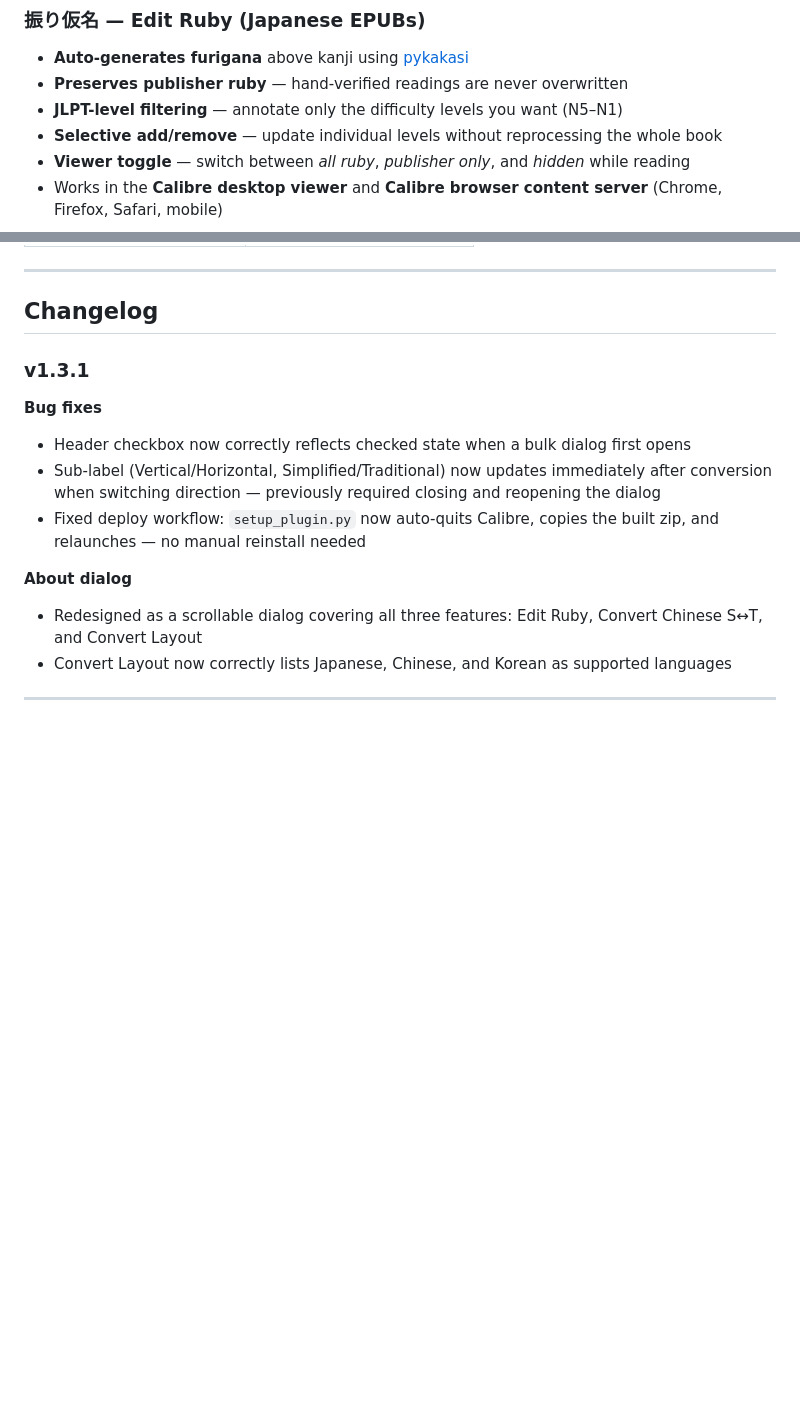
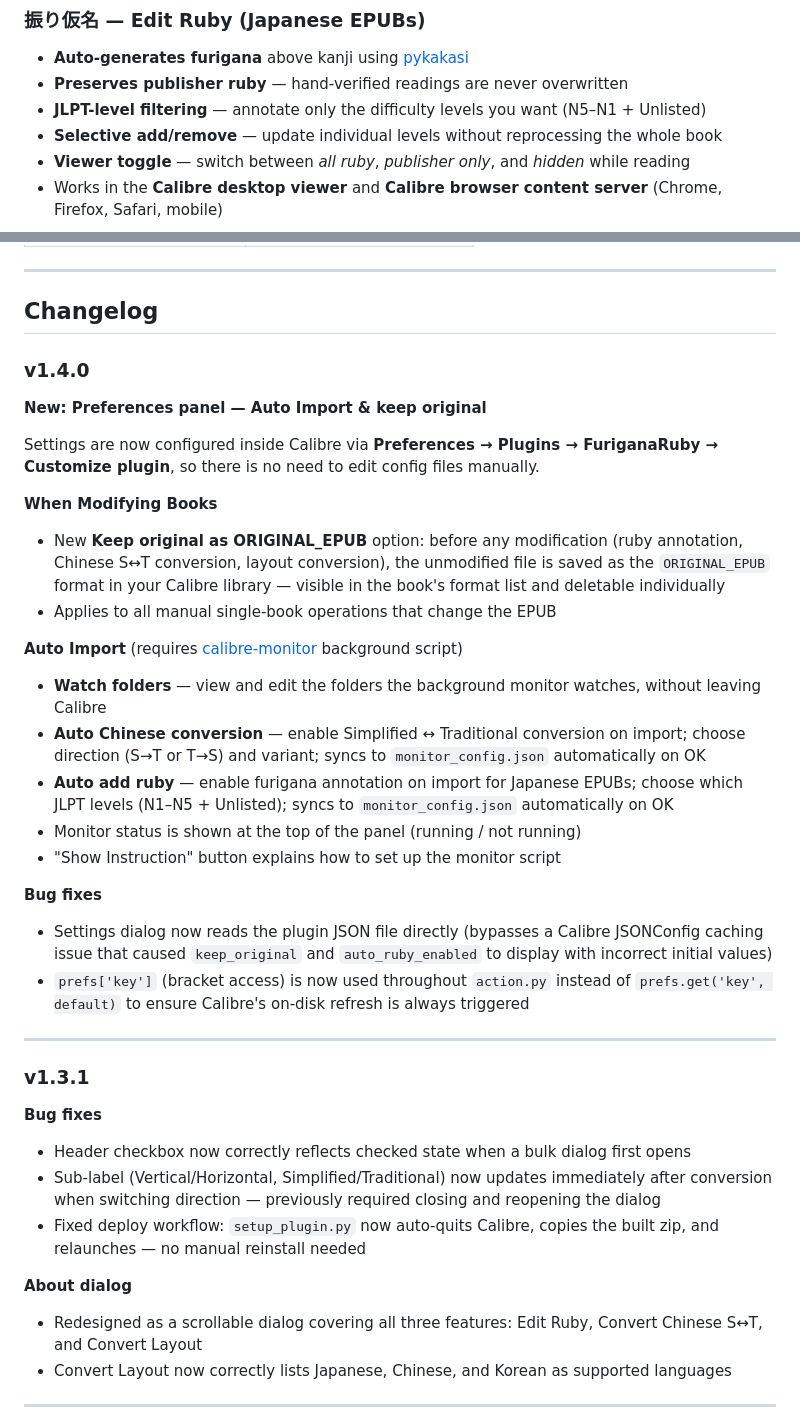
Before and after one commit to tobethesidekick/furigana-ruby, a Markdown page: README.md, 2 parts joined by grey strips. Drawn GitHub-style; blank space fills up the shorter version.

Commit message:
docs: v1.4.0 changelog — settings panel, keep original, auto import
Co-Authored-By: Claude Sonnet 4.6 <noreply@anthropic.com>

```diff
--- a/README.md
+++ b/README.md
@@ -11,7 +11,7 @@ A [Calibre](https://calibre-ebook.com) plugin for East Asian ebooks. Select one
 ### 振り仮名 — Edit Ruby (Japanese EPUBs)
 - **Auto-generates furigana** above kanji using [pykakasi](https://github.com/miurahr/pykakasi)
 - **Preserves publisher ruby** — hand-verified readings are never overwritten
-- **JLPT-level filtering** — annotate only the difficulty levels you want (N5–N1)
+- **JLPT-level filtering** — annotate only the difficulty levels you want (N5–N1 + Unlisted)
 - **Selective add/remove** — update individual levels without reprocessing the whole book
 - **Viewer toggle** — switch between *all ruby*, *publisher only*, and *hidden* while reading
 - Works in the **Calibre desktop viewer** and **Calibre browser content server** (Chrome, Firefox, Safari, mobile)
@@ -125,6 +125,28 @@ The toggle works identically in any browser — open Calibre's content server at
 ---
 
 ## Changelog
+
+### v1.4.0
+**New: Preferences panel — Auto Import & keep original**
+
+Settings are now configured inside Calibre via **Preferences → Plugins → FuriganaRuby → Customize plugin**, so there is no need to edit config files manually.
+
+**When Modifying Books**
+- New **Keep original as ORIGINAL\_EPUB** option: before any modification (ruby annotation, Chinese S↔T conversion, layout conversion), the unmodified file is saved as the `ORIGINAL_EPUB` format in your Calibre library — visible in the book's format list and deletable individually
+- Applies to all manual single-book operations that change the EPUB
+
+**Auto Import** (requires [calibre-monitor](https://github.com/tobethesidekick/calibre-monitor) background script)
+- **Watch folders** — view and edit the folders the background monitor watches, without leaving Calibre
+- **Auto Chinese conversion** — enable Simplified ↔ Traditional conversion on import; choose direction (S→T or T→S) and variant; syncs to `monitor_config.json` automatically on OK
+- **Auto add ruby** — enable furigana annotation on import for Japanese EPUBs; choose which JLPT levels (N1–N5 + Unlisted); syncs to `monitor_config.json` automatically on OK
+- Monitor status is shown at the top of the panel (running / not running)
+- "Show Instruction" button explains how to set up the monitor script
+
+**Bug fixes**
+- Settings dialog now reads the plugin JSON file directly (bypasses a Calibre JSONConfig caching issue that caused `keep_original` and `auto_ruby_enabled` to display with incorrect initial values)
+- `prefs['key']` (bracket access) is now used throughout `action.py` instead of `prefs.get('key', default)` to ensure Calibre's on-disk refresh is always triggered
+
+---
 
 ### v1.3.1
 **Bug fixes**
```
